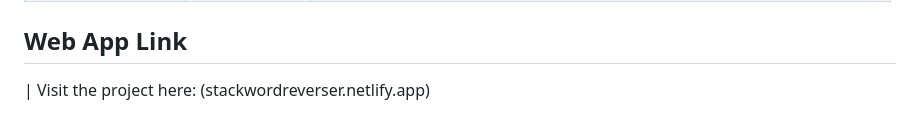
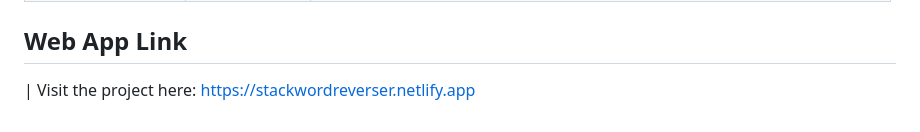
Before and after one commit to shivesh241007/stack-word-reverser, a Markdown page: README.md, the part around the change. GitHub-like rendering.

Commit message:
Update project link in README

```diff
--- a/README.md
+++ b/README.md
@@ -166,4 +166,4 @@ char* reverseWord(const char *input, char *output) {
 | **Stack Underflow** | $\mathcal{O}(1)$ check | `top < 0` (stops popping when empty) |
 
 ## Web App Link
-| Visit the project here: (stackwordreverser.netlify.app)
+| Visit the project here: [https://stackwordreverser.netlify.app](stackwordreverser.netlify.app)
```
